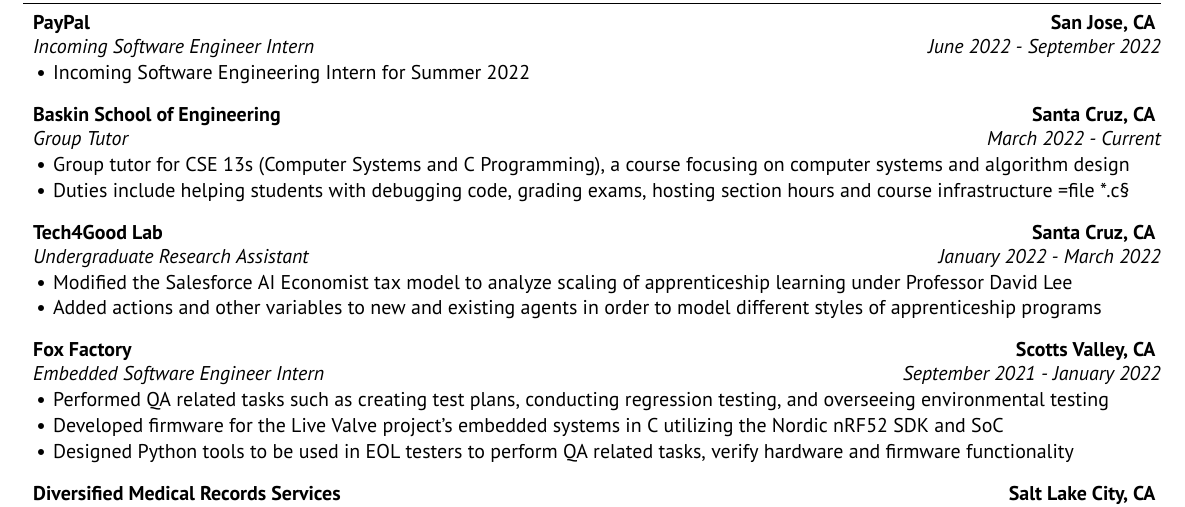
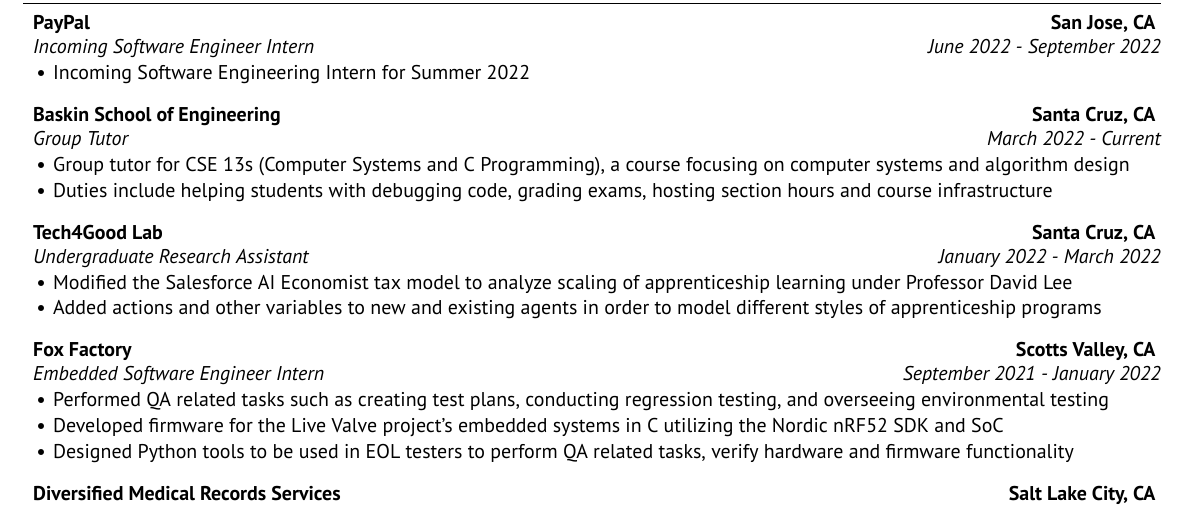
Before and after one commit to ankitsxchdeva/resume, a LaTeX CV (src/resume.tex): part of the page, cut so that both start at the same text. Compiled offline with XeLaTeX.

Commit message:
more cleanup

```diff
--- a/src/resume.tex
+++ b/src/resume.tex
@@ -41,7 +41,6 @@
 \begin{rSubsection}{Baskin School of Engineering}{\bf{Santa Cruz, CA}}{Group Tutor}{March 2022 - Current}
 \item Group tutor for CSE 13s (Computer Systems and C Programming), a course focusing on computer systems and algorithm design
 \item Duties include helping students with debugging code, grading exams, hosting section hours and course infrastructure
-=file *.c§
 \end{rSubsection}
 
 \begin{rSubsection}{Tech4Good Lab}{\bf{Santa Cruz, CA}}{Undergraduate Research Assistant}{January 2022 - March 2022}
```
Also changed, not shown: src/resume.pdf.
